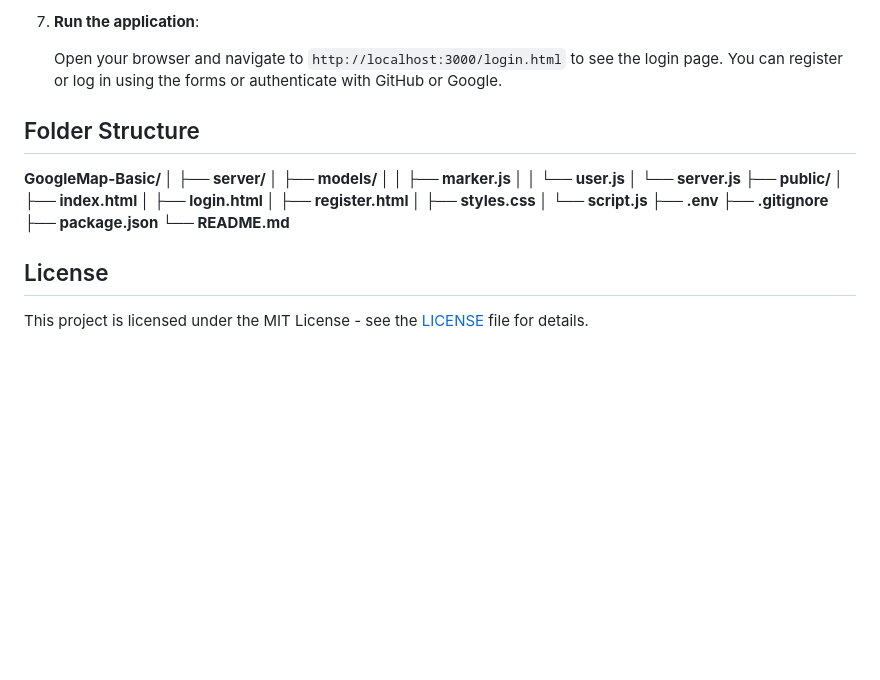
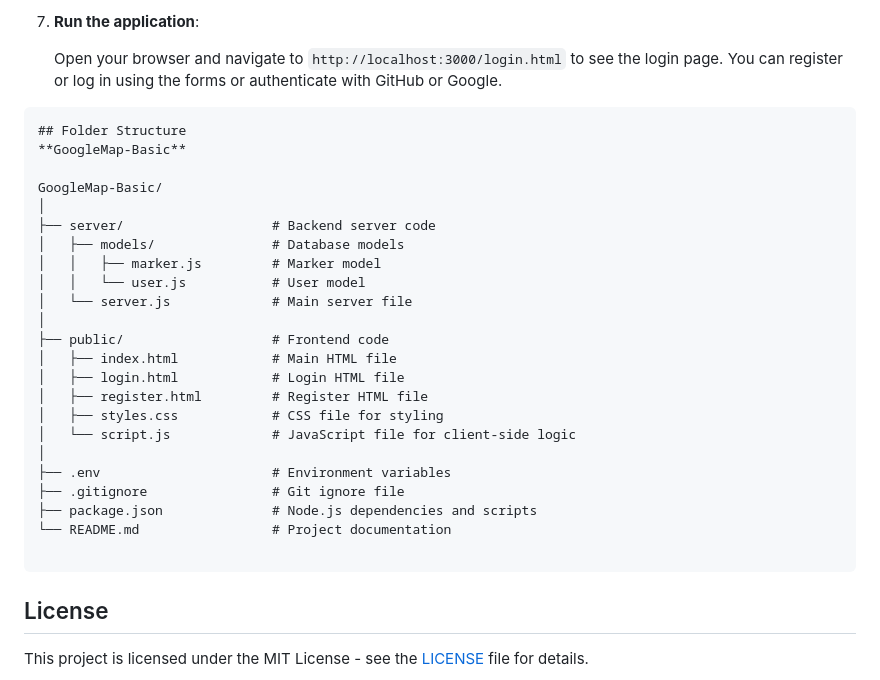
Before and after one commit to Sacred-G/GoogleMap-Basic, a Markdown page: readme.md, the part around the change. Drawn GitHub-style; blank space fills up the shorter version.

````diff
--- a/readme.md
+++ b/readme.md
@@ -74,28 +74,31 @@ A web application that integrates Google Maps with markers, user authentication
 7. **Run the application**:
 
     Open your browser and navigate to `http://localhost:3000/login.html` to see the login page. You can register or log in using the forms or authenticate with GitHub or Google.
+```
+## Folder Structure
+**GoogleMap-Basic**
 
-## Folder Structure
+GoogleMap-Basic/
+│
+├── server/                   # Backend server code
+│   ├── models/               # Database models
+│   │   ├── marker.js         # Marker model
+│   │   └── user.js           # User model
+│   └── server.js             # Main server file
+│
+├── public/                   # Frontend code
+│   ├── index.html            # Main HTML file
+│   ├── login.html            # Login HTML file
+│   ├── register.html         # Register HTML file
+│   ├── styles.css            # CSS file for styling
+│   └── script.js             # JavaScript file for client-side logic
+│
+├── .env                      # Environment variables
+├── .gitignore                # Git ignore file
+├── package.json              # Node.js dependencies and scripts
+└── README.md                 # Project documentation
 
-**GoogleMap-Basic/
-│
-├── server/
-│ ├── models/
-│ │ ├── marker.js
-│ │ └── user.js
-│ └── server.js
-├── public/
-│ ├── index.html
-│ ├── login.html
-│ ├── register.html
-│ ├── styles.css
-│ └── script.js
-├── .env
-├── .gitignore
-├── package.json
-└── README.md**
-
-
+```
 
 
 ## License
````
